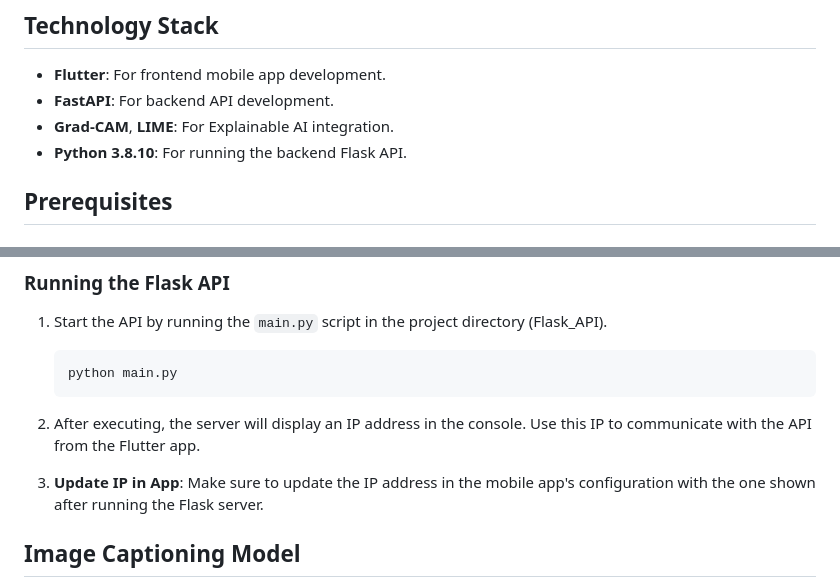
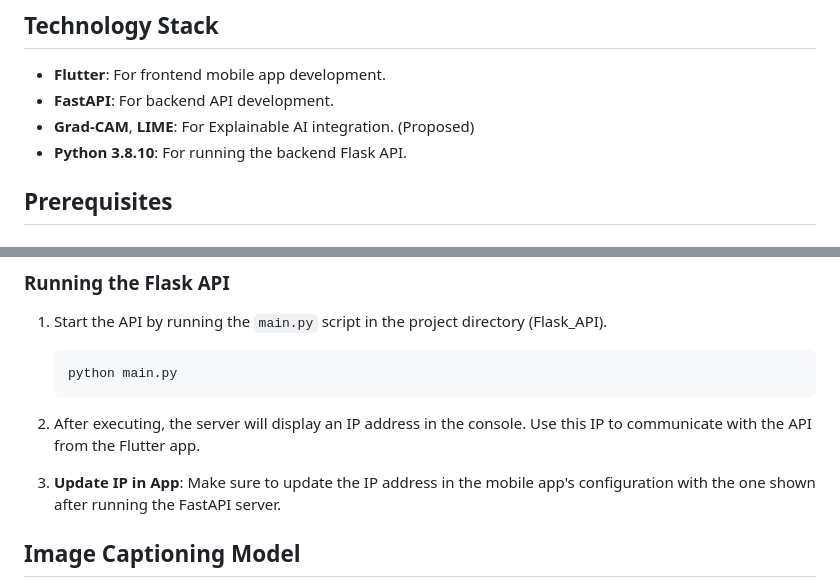
Before and after one commit to abumusasakib/VisionXAI, a Markdown page: README.md, 2 parts joined by grey strips. Drawn GitHub-style.

Commit message:
chore: Update README.md

```diff
--- a/README.md
+++ b/README.md
@@ -59,7 +59,7 @@ This model is designed for generating textual captions given input images, utili
 
 - **Flutter**: For frontend mobile app development.
 - **FastAPI**: For backend API development.
-- **Grad-CAM**, **LIME**: For Explainable AI integration.
+- **Grad-CAM**, **LIME**: For Explainable AI integration. (Proposed)
 - **Python 3.8.10**: For running the backend Flask API.
 
 ## Prerequisites
@@ -88,7 +88,7 @@ Before running the Flask API, ensure the following are installed:
 
 2. After executing, the server will display an IP address in the console. Use this IP to communicate with the API from the Flutter app.
 
-3. **Update IP in App**: Make sure to update the IP address in the mobile app's configuration with the one shown after running the Flask server.
+3. **Update IP in App**: Make sure to update the IP address in the mobile app's configuration with the one shown after running the FastAPI server.
 
 ## Image Captioning Model
 
```
